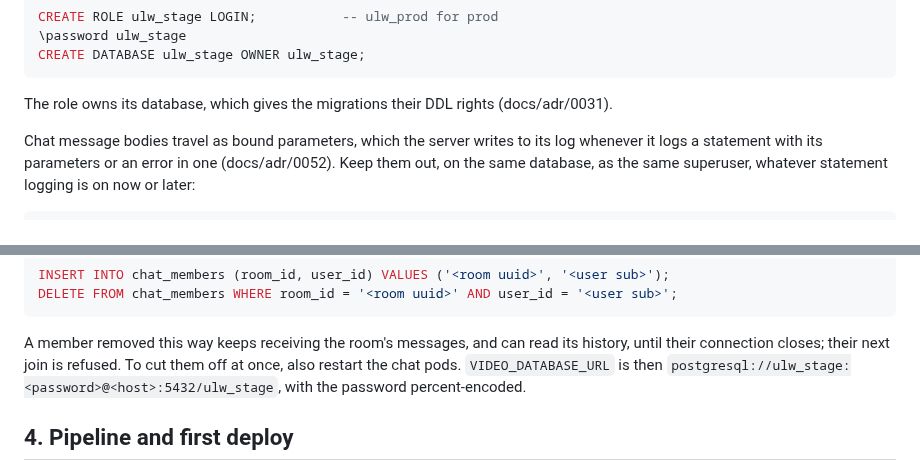
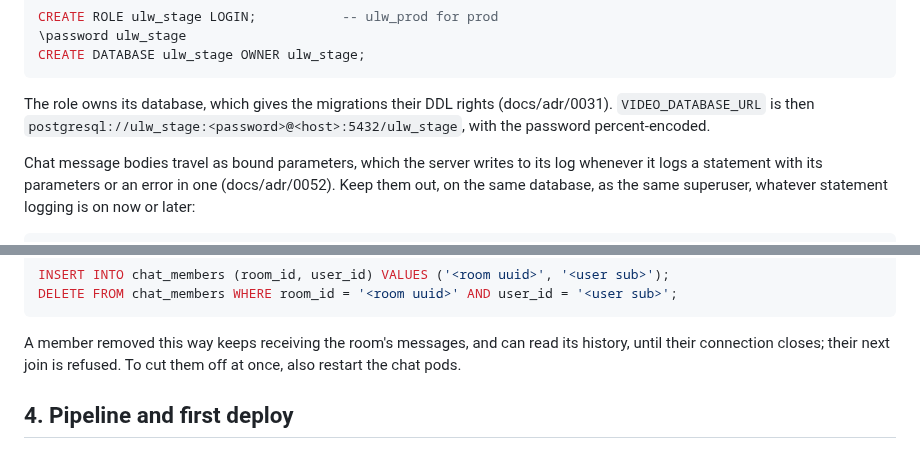
Before and after one commit to Jerome-Joseph-1/ULW-Video-Streaming-Platform, a Markdown page: deploy/askedin/RUNBOOK.md, 2 parts joined by grey strips. Drawn GitHub-style.

````diff
--- a/deploy/askedin/RUNBOOK.md
+++ b/deploy/askedin/RUNBOOK.md
@@ -161,6 +161,8 @@ CREATE DATABASE ulw_stage OWNER ulw_stage;
 ```
 
 The role owns its database, which gives the migrations their DDL rights (docs/adr/0031).
+`VIDEO_DATABASE_URL` is then `postgresql://ulw_stage:<password>@<host>:5432/ulw_stage`, with the
+password percent-encoded.
 
 Chat message bodies travel as bound parameters, which the server writes to its log whenever it
 logs a statement with its parameters or an error in one (docs/adr/0052). Keep them out, on the
@@ -187,8 +189,6 @@ DELETE FROM chat_members WHERE room_id = '<room uuid>' AND user_id = '<user sub>
 A member removed this way keeps receiving the room's messages, and can read its history, until
 their connection closes; their next join is refused. To cut them off at once, also restart the
 chat pods.
-`VIDEO_DATABASE_URL` is then `postgresql://ulw_stage:<password>@<host>:5432/ulw_stage`, with the
-password percent-encoded.
 
 ## 4. Pipeline and first deploy
 
````
Also changed, not shown: docs/adr/0052-messages-stored-with-their-seq.md (+5 -1 lines), docs/integration/chat.md (+5 -2 lines).
